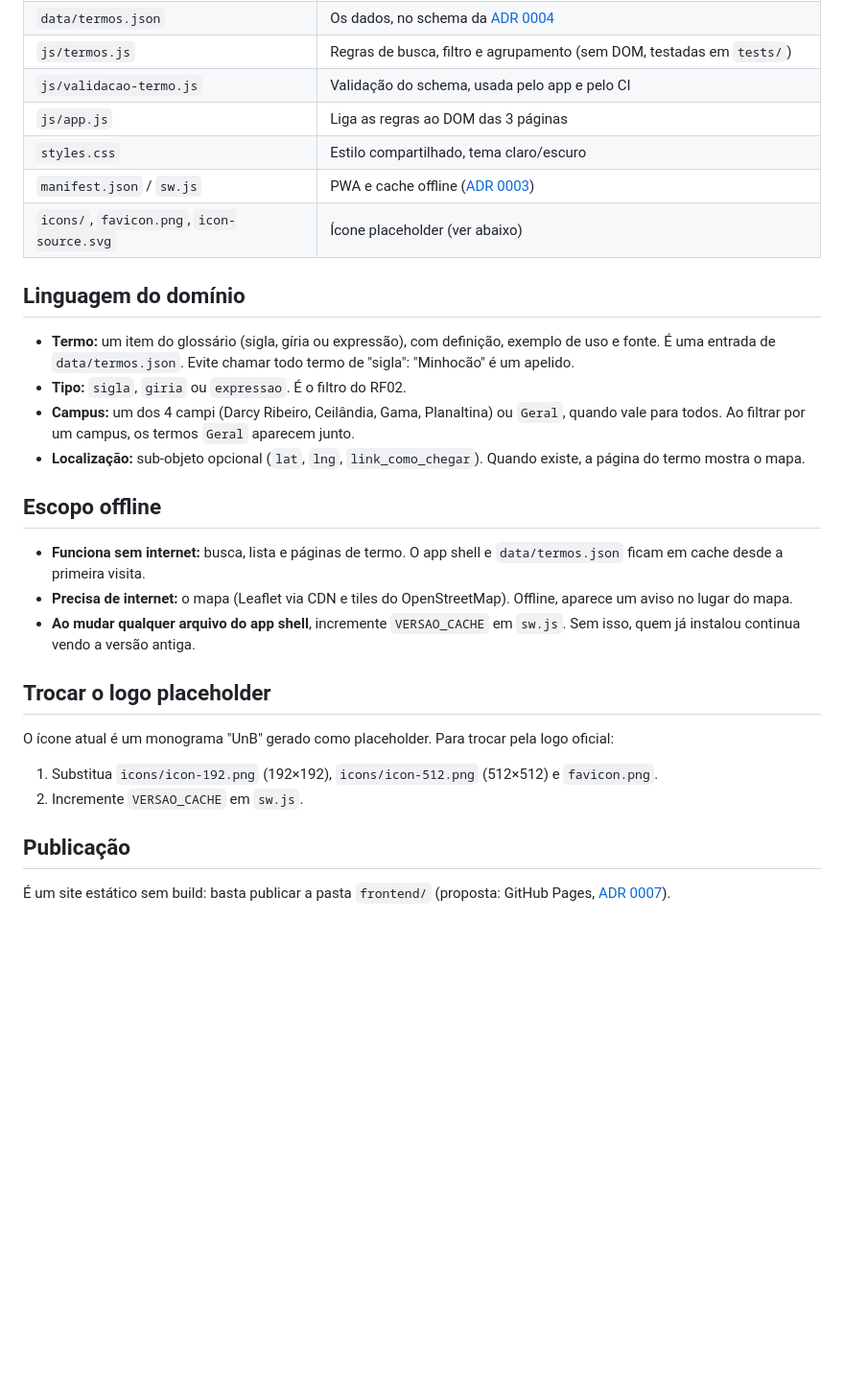
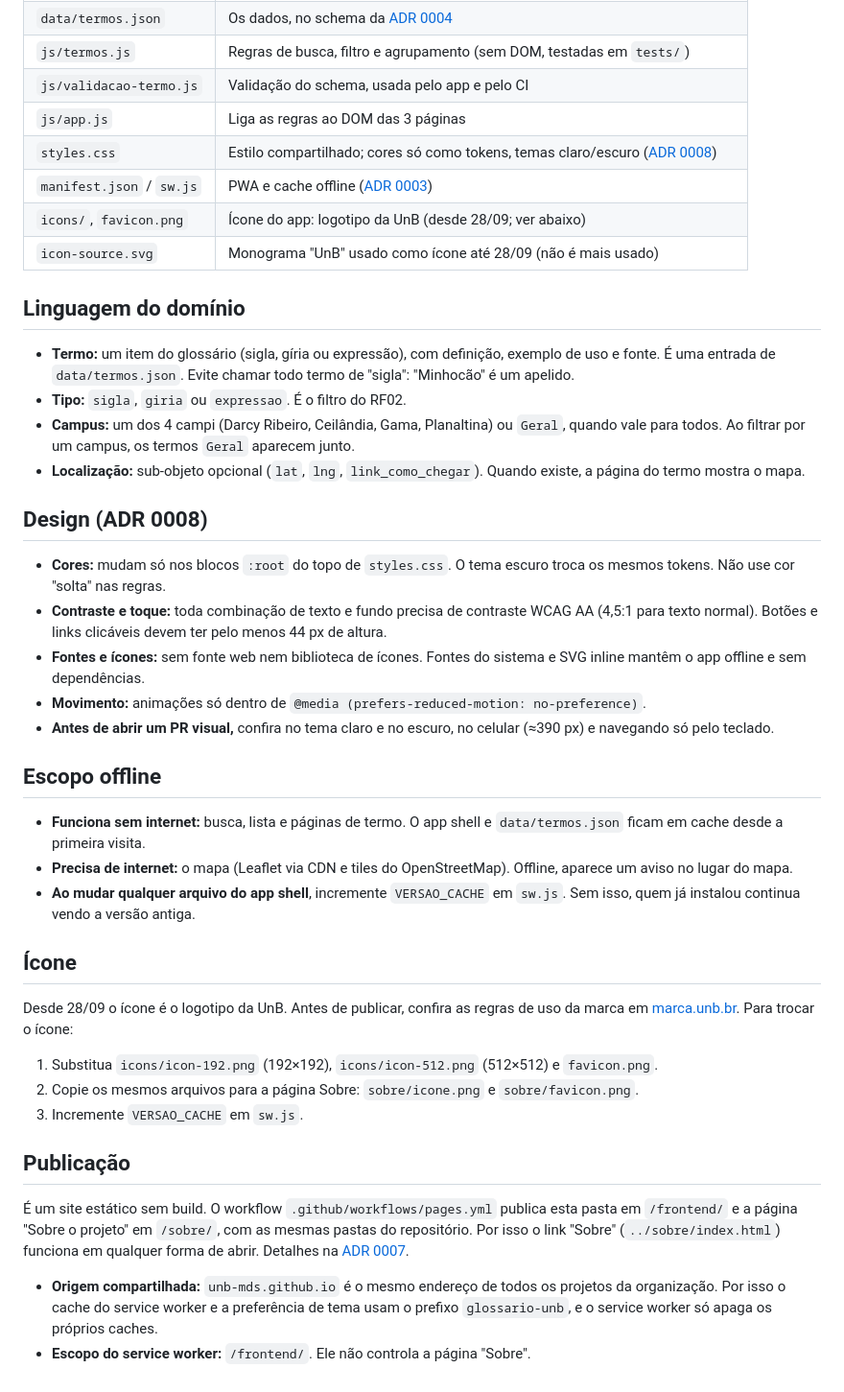
Before and after one commit to unb-mds/2026-2-GlossarioUnB, a Markdown page: frontend/README.md, the part around one of its changes. Shown at 96% size. Drawn GitHub-style; blank space fills up the shorter version.

Commit message:
docs(frontend): atualiza o README do glossário

```diff
--- a/frontend/README.md
+++ b/frontend/README.md
@@ -32,9 +33,10 @@ npm test
 | `js/termos.js` | Regras de busca, filtro e agrupamento (sem DOM, testadas em `tests/`) |
 | `js/validacao-termo.js` | Validação do schema, usada pelo app e pelo CI |
 | `js/app.js` | Liga as regras ao DOM das 3 páginas |
-| `styles.css` | Estilo compartilhado, tema claro/escuro |
+| `styles.css` | Estilo compartilhado; cores só como tokens, temas claro/escuro ([ADR 0008](../docs/adr/0008-interface-com-css-puro-e-tokens.md)) |
 | `manifest.json` / `sw.js` | PWA e cache offline ([ADR 0003](../docs/adr/0003-pwa-com-service-worker-proprio.md)) |
-| `icons/`, `favicon.png`, `icon-source.svg` | Ícone placeholder (ver abaixo) |
+| `icons/`, `favicon.png` | Ícone do app: logotipo da UnB (desde 28/09; ver abaixo) |
+| `icon-source.svg` | Monograma "UnB" usado como ícone até 28/09 (não é mais usado) |
 
 ## Linguagem do domínio
 
@@ -43,19 +45,31 @@ npm test
 - **Campus:** um dos 4 campi (Darcy Ribeiro, Ceilândia, Gama, Planaltina) ou `Geral`, quando vale para todos. Ao filtrar por um campus, os termos `Geral` aparecem junto.
 - **Localização:** sub-objeto opcional (`lat`, `lng`, `link_como_chegar`). Quando existe, a página do termo mostra o mapa.
 
+## Design (ADR 0008)
+
+- **Cores:** mudam só nos blocos `:root` do topo de `styles.css`. O tema escuro troca os mesmos tokens. Não use cor "solta" nas regras.
+- **Contraste e toque:** toda combinação de texto e fundo precisa de contraste WCAG AA (4,5:1 para texto normal). Botões e links clicáveis devem ter pelo menos 44 px de altura.
+- **Fontes e ícones:** sem fonte web nem biblioteca de ícones. Fontes do sistema e SVG inline mantêm o app offline e sem dependências.
+- **Movimento:** animações só dentro de `@media (prefers-reduced-motion: no-preference)`.
+- **Antes de abrir um PR visual,** confira no tema claro e no escuro, no celular (≈390 px) e navegando só pelo teclado.
+
 ## Escopo offline
 
 - **Funciona sem internet:** busca, lista e páginas de termo. O app shell e `data/termos.json` ficam em cache desde a primeira visita.
 - **Precisa de internet:** o mapa (Leaflet via CDN e tiles do OpenStreetMap). Offline, aparece um aviso no lugar do mapa.
 - **Ao mudar qualquer arquivo do app shell**, incremente `VERSAO_CACHE` em `sw.js`. Sem isso, quem já instalou continua vendo a versão antiga.
 
-## Trocar o logo placeholder
+## Ícone
 
-O ícone atual é um monograma "UnB" gerado como placeholder. Para trocar pela logo oficial:
+Desde 28/09 o ícone é o logotipo da UnB. Antes de publicar, confira as regras de uso da marca em [marca.unb.br](https://marca.unb.br/). Para trocar o ícone:
 
 1. Substitua `icons/icon-192.png` (192×192), `icons/icon-512.png` (512×512) e `favicon.png`.
-2. Incremente `VERSAO_CACHE` em `sw.js`.
+2. Copie os mesmos arquivos para a página Sobre: `sobre/icone.png` e `sobre/favicon.png`.
+3. Incremente `VERSAO_CACHE` em `sw.js`.
 
 ## Publicação
 
-É um site estático sem build: basta publicar a pasta `frontend/` (proposta: GitHub Pages, [ADR 0007](../docs/adr/0007-github-pages-e-ci-com-actions.md)).
+É um site estático sem build. O workflow `.github/workflows/pages.yml` publica esta pasta em `/frontend/` e a página "Sobre o projeto" em `/sobre/`, com as mesmas pastas do repositório. Por isso o link "Sobre" (`../sobre/index.html`) funciona em qualquer forma de abrir. Detalhes na [ADR 0007](../docs/adr/0007-github-pages-e-ci-com-actions.md).
+
+- **Origem compartilhada:** `unb-mds.github.io` é o mesmo endereço de todos os projetos da organização. Por isso o cache do service worker e a preferência de tema usam o prefixo `glossario-unb`, e o service worker só apaga os próprios caches.
+- **Escopo do service worker:** `/frontend/`. Ele não controla a página "Sobre".
```
Also changed, not shown: other parts of frontend/README.md (+6 -5 lines).
